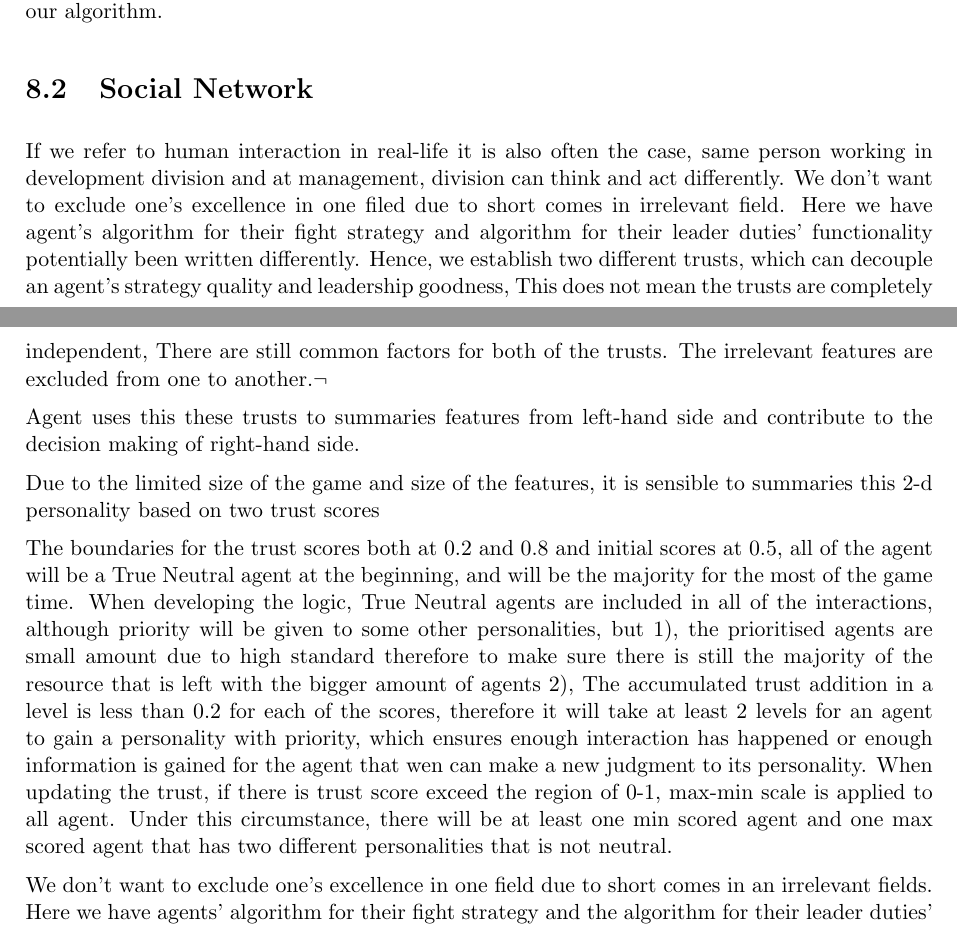
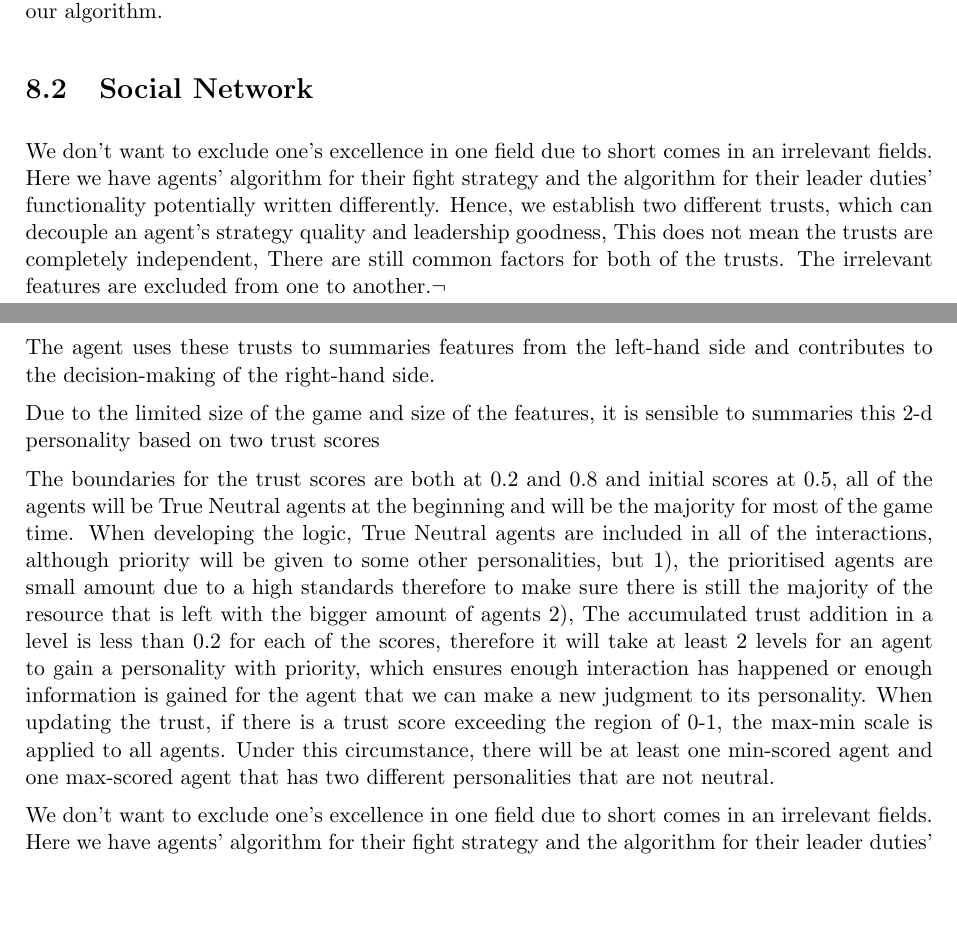
Before and after one commit to Weeblin/SOMAS2022-Final-Report, a LaTeX thesis (main.tex, which reads 008_team_5_agent_design/008_team_5_agent_design.tex): two parts of pages 76 and 77 of 98, joined at a grey line, cut so that both start at the same text, the shorter picture padded with empty space. Compiled offline with pdfLaTeX.

Commit message:
update social network content

```diff
--- a/008_team_5_agent_design/008_team_5_agent_design.tex
+++ b/008_team_5_agent_design/008_team_5_agent_design.tex
@@ -7,19 +7,19 @@
 \noindent After each monster is defeated, a loot pool is dropped. We believe the loot pool is similar to a Common Pool Resource. All agents have equal opportunities to request for items, deeming the loot pool non-excludable. After an item has been allocated, it is unavailable to other agents, hence the loot pool is also rivalrous in consumption in line with Common Pool Resources. The main difference between the two is the loot pool can be fully depleted each round and fully replenished at the next, while common pool resources generally won’t replenish if it is fully depleted. During loot allocation our agent utilizes theory from equity and desert [1] to aim for fairness and distributive justice by having each agent’s allocation affected by their contribution. Unlike the health points pool, another common pool resource, agents cannot directly contribute to it. We can determine an agent’s contribution by their fight decision as defeating the monster will drop loot, and in turn contribute to the loot pool. Fight decision along with other factors are used to calculate a social network score which will directly impact an agent’s ability to be allocated resource per our algorithm.
 
 \section{Social Network}
-If we refer to human interaction in real-life it is also often the case, same person working in development division and at management, division can think and act differently.
-We don’t want to exclude one’s excellence in one filed due to short comes in irrelevant field.
-Here we have agent’s algorithm for their fight strategy and algorithm for their leader duties’ functionality potentially been written differently.
+
+We don’t want to exclude one’s excellence in one field due to short comes in an irrelevant fields.
+Here we have agents’ algorithm for their fight strategy and the algorithm for their leader duties’ functionality potentially written differently.
 Hence, we establish two different trusts, which can decouple an agent’s strategy quality and leadership goodness,
 This does not mean the trusts are completely independent,
 There are still common factors for both of the trusts.
 The irrelevant features are excluded from one to another.¬
 
-Agent uses this these trusts to summaries features from left-hand side and contribute to the decision making of right-hand side.
+The agent uses these trusts to summaries features from the left-hand side and contributes to the decision-making of the right-hand side.
 
 Due to the limited size of the game and size of the features, it is sensible to summaries this 2-d personality based on two trust scores
 
-The boundaries for the trust scores both at 0.2 and 0.8 and initial scores at 0.5, all of the agent will be a True Neutral agent at the beginning, and will be the majority for the most of the game time. When developing the logic, True Neutral agents are included in all of the interactions, although priority will be given to some other personalities, but 1), the prioritised agents are small amount due to high standard therefore to make sure there is still the majority of the resource that is left with the bigger amount of agents 2), The accumulated trust addition in a level is less than 0.2 for each of the scores, therefore it will take at least 2 levels for an agent to gain a personality with priority, which ensures enough interaction has happened or enough information is gained for the agent that wen can make a new judgment to its personality. When updating the trust, if there is trust score exceed the region of 0-1, max-min scale is applied to all agent. Under this circumstance, there will be at least one min scored agent and one max scored agent that has two different personalities that is not neutral.
+The boundaries for the trust scores are both at 0.2 and 0.8 and initial scores at 0.5, all of the agents will be True Neutral agents at the beginning and will be the majority for most of the game time. When developing the logic, True Neutral agents are included in all of the interactions, although priority will be given to some other personalities, but 1), the prioritised agents are small amount due to a high standards therefore to make sure there is still the majority of the resource that is left with the bigger amount of agents 2), The accumulated trust addition in a level is less than 0.2 for each of the scores, therefore it will take at least 2 levels for an agent to gain a personality with priority, which ensures enough interaction has happened or enough information is gained for the agent that we can make a new judgment to its personality. When updating the trust, if there is a trust score exceeding the region of 0-1, the max-min scale is applied to all agents. Under this circumstance, there will be at least one min-scored agent and one max-scored agent that has two different personalities that are not neutral.
 
 We don’t want to exclude one’s excellence in one field due to short comes in an irrelevant fields.
 Here we have agents’ algorithm for their fight strategy and the algorithm for their leader duties’ functionality potentially written differently.
```
